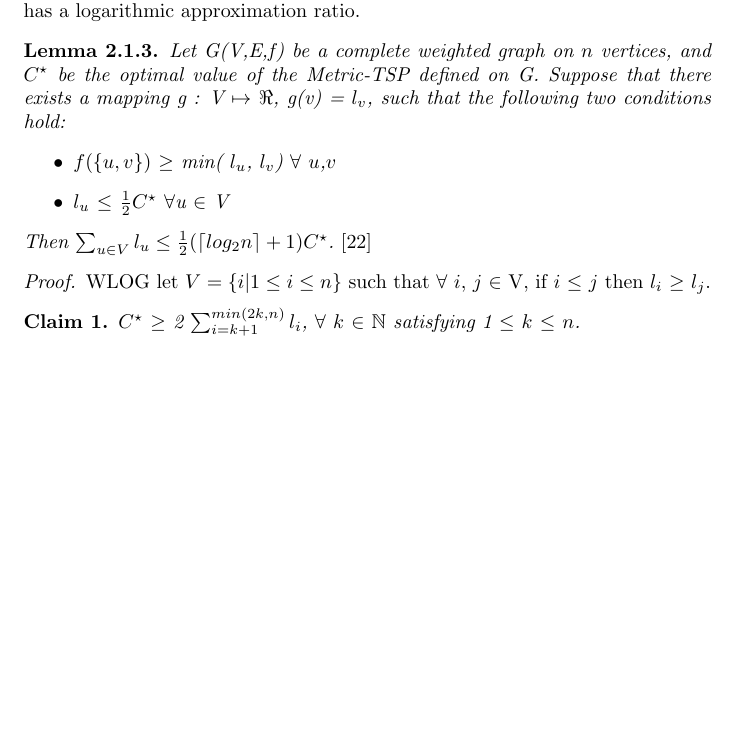
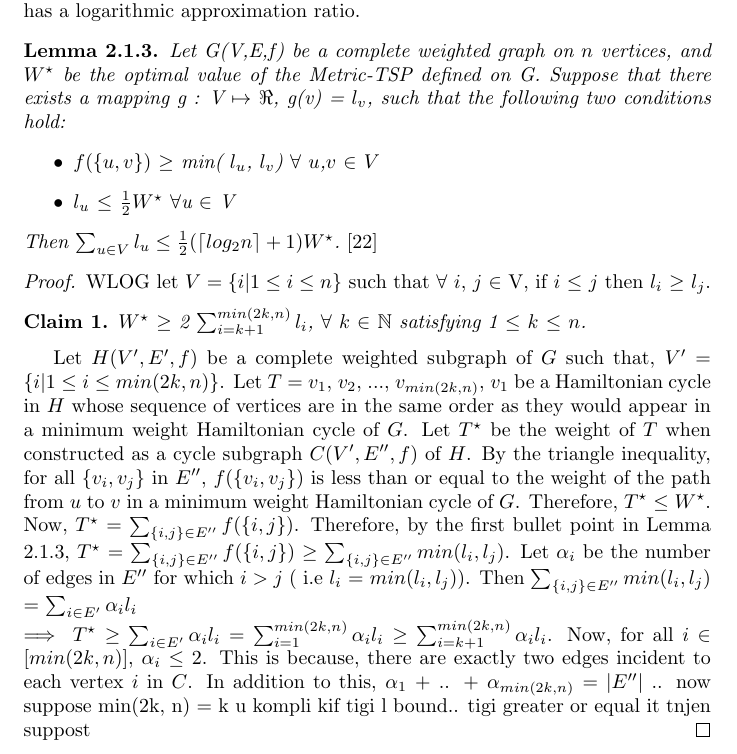
Before and after one commit to dillu24/Mathematics_Thesis, a LaTeX document (write_up_better.tex): part of page 31 of 37, cut so that both start at the same text, the shorter picture padded with empty space. Compiled offline with pdfLaTeX; an older LaTeX class or package is replaced by its successor.

Commit message:
added part of proof

```diff
--- a/write_up_better.tex
+++ b/write_up_better.tex
@@ -811,18 +811,20 @@ It can be concluded from Example \ref{nna_fail} that the quality of the result r
 Since the NNA is an approximation algorithm, it is natural to ask what is it's approximation ratio. As discussed in Section 2.0, we can already confirm from Theorem \ref{no_approx_tsp} that it is not known whether the NNA has a constant approximation rato. In addition to this, the approximation ratio of the NNA applied to the TSP defined in Definition \ref{TSP} is not known. However, as discussed in Section 2.0, there are approximation ratios that are known for some specific instances of the problem. In fact, in Theorem \ref{log_bound_thrm} it will be shown that when the NNA is applied to an instance $G$ of the Metric-TSP, the approximation ratio of the NNA is logarithmic in the number of vertices in $G$. The following Lemma helps in showing that when the NNA is applied to the Metric-TSP, it has a logarithmic approximation ratio.
 \begin{lemma}
 \label{to_proove_bound}
-Let G(V,E,f) be a complete weighted graph on $n$ vertices, and $C^\star$ be the optimal value of the Metric-TSP defined on G. Suppose that there exists a mapping g : V $\mapsto$ $\real$, g(v) = $l_v$, such that the following  two conditions hold:
+Let G(V,E,f) be a complete weighted graph on $n$ vertices, and $W^\star$ be the optimal value of the Metric-TSP defined on G. Suppose that there exists a mapping g : V $\mapsto$ $\real$, g(v) = $l_v$, such that the following  two conditions hold:
 \begin{itemize}
-\item $f(\{u, v\})$ $\geq$ min( $l_u$, $l_v$) $\forall$ $u$,$v$
-\item $l_u$ $\leq$ $\frac{1}{2}C^\star$ $\forall$u $\in$ V
+\item $f(\{u, v\})$ $\geq$ min( $l_u$, $l_v$) $\forall$ $u$,$v$ $\in$ $V$
+\item $l_u$ $\leq$ $\frac{1}{2}W^\star$ $\forall$u $\in$ V
 \end{itemize}
-Then $\sum_{u \in V} l_u \leq \frac{1}{2}(\lceil log_2 n \rceil + 1)C^\star$. {\normalfont{\cite{Rosenkrantz}}}
+Then $\sum_{u \in V} l_u \leq \frac{1}{2}(\lceil log_2 n \rceil + 1)W^\star$. {\normalfont{\cite{Rosenkrantz}}}
 \end{lemma}
 \begin{proof}
 WLOG let $V=\{i | 1 \leq i \leq n\}$ such that $\forall$ $i$, $j$ $\in$ V, if $i$ $\leq$ $j$ then $l_i$ $\geq$ $l_j$.
 \begin{claim}
-$C^\star$ $\geq$ 2 $\sum_{i = k+1}^{min(2k, n)} l_i$, $\forall$ $k$ $\in$ $\mathbb{N}$ satisfying 1 $\leq$ $k$ $\leq$ $n$.
+$W^\star$ $\geq$ 2 $\sum_{i = k+1}^{min(2k, n)} l_i$, $\forall$ $k$ $\in$ $\mathbb{N}$ satisfying 1 $\leq$ $k$ $\leq$ $n$.
 \end{claim}
+Let $H(V^\prime,E^\prime,f)$ be a complete weighted subgraph of $G$ such that, $V^\prime$ = $\{i | 1 \leq i \leq min(2k, n)\}$. Let $T$ = $v_1$, $v_2$, ..., $v_{min(2k, n)}$, $v_1$ be a Hamiltonian cycle in $H$ whose sequence of vertices are in the same order as they would appear in a minimum weight Hamiltonian cycle of $G$. Let $T^\star$ be the weight of $T$ when constructed as a cycle subgraph $C(V^\prime, E^{\prime\prime}, f)$ of $H$. By the triangle inequality, for all $\{v_i, v_j\}$ in $E^{\prime\prime}$, $f(\{v_i, v_j\})$ is less than or equal to the weight of the path from $u$ to $v$ in a minimum weight Hamiltonian cycle of $G$. Therefore, $T^\star$ $\leq$ $W^\star$. Now, $T^\star$ =  $\sum_{\{i, j\} \in E^{\prime\prime}} f(\{i, j\})$. Therefore, by the first bullet point in Lemma \ref{to_proove_bound},  $T^\star$ = $\sum_{\{i, j\} \in E^{\prime\prime}} f(\{i, j\})$ $\geq$  $\sum_{\{i, j\} \in E^{\prime\prime}} min(l_i, l_j)$. Let $\alpha_i$ be the number of edges in $E^{\prime\prime}$ for which $i > j$ ( i.e $l_i$ = $min(l_i, l_j)$). Then $\sum_{\{i, j\} \in E^{\prime\prime}} min(l_i, l_j)$ = $\sum_{i \in E^\prime} \alpha_il_i$\\
+$\implies$ $T^\star$ $\geq$ $\sum_{i \in E^\prime} \alpha_i l_i$ = $\sum_{i =1}^{min(2k, n)} \alpha_i l_i$ $\geq$ $\sum_{i = k+1}^{min(2k, n)} \alpha_i l_i$. Now, for all $i$ $\in$ [$min(2k, n)$], $\alpha_i$ $\leq$ 2. This is because, there are exactly two edges incident to each vertex $i$ in $C$. In addition to this, $\alpha_1$ + .. + $\alpha_{min(2k, n)}$ = $\abs{E^{\prime\prime}}$  .. now suppose min(2k, n) = k u kompli kif tigi l bound.. tigi greater or equal it tnjen suppost
 \end{proof}
 \begin{theorem}
 \label{log_bound_thrm}
```
Also changed, not shown: write_up_better.pdf, 1 other file.
